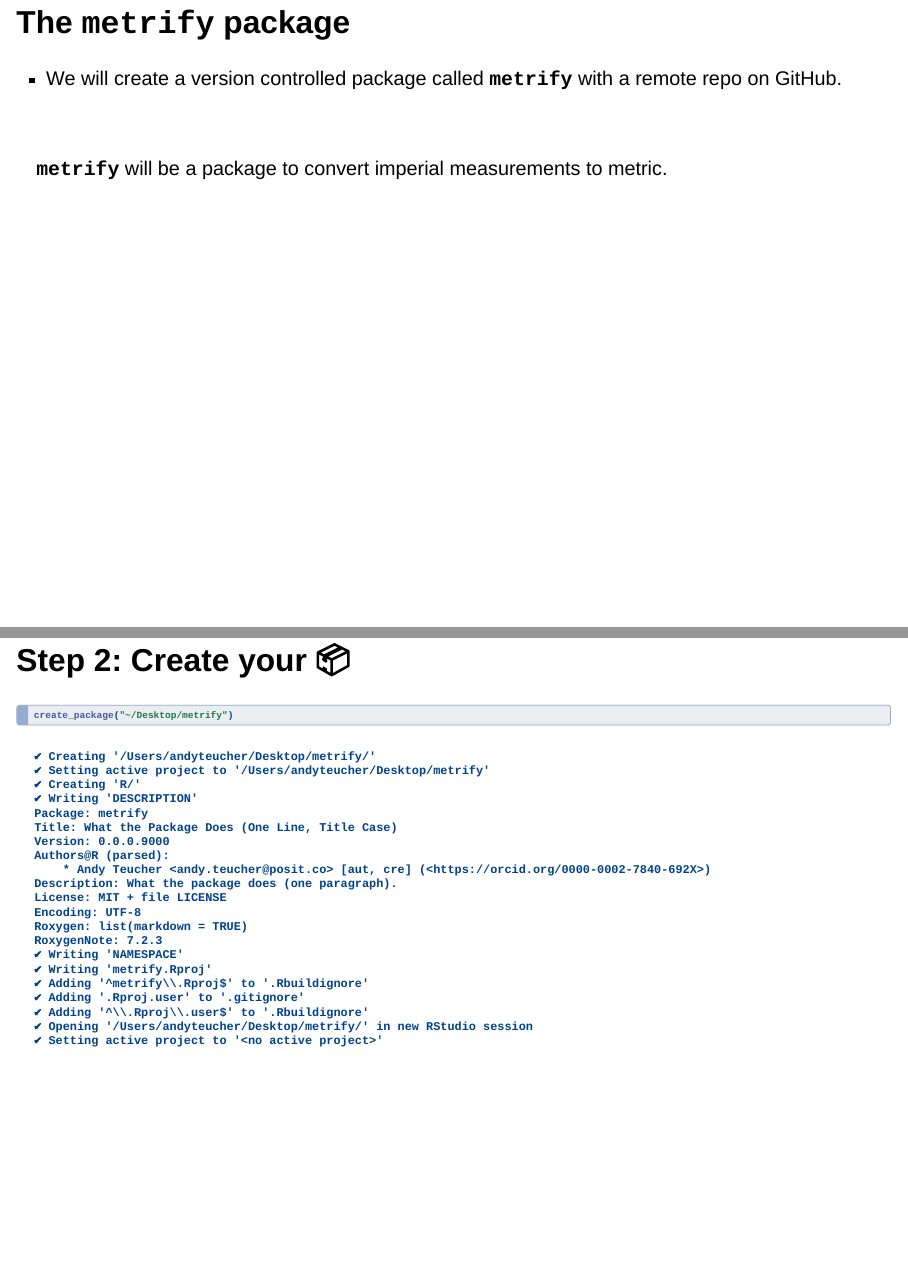
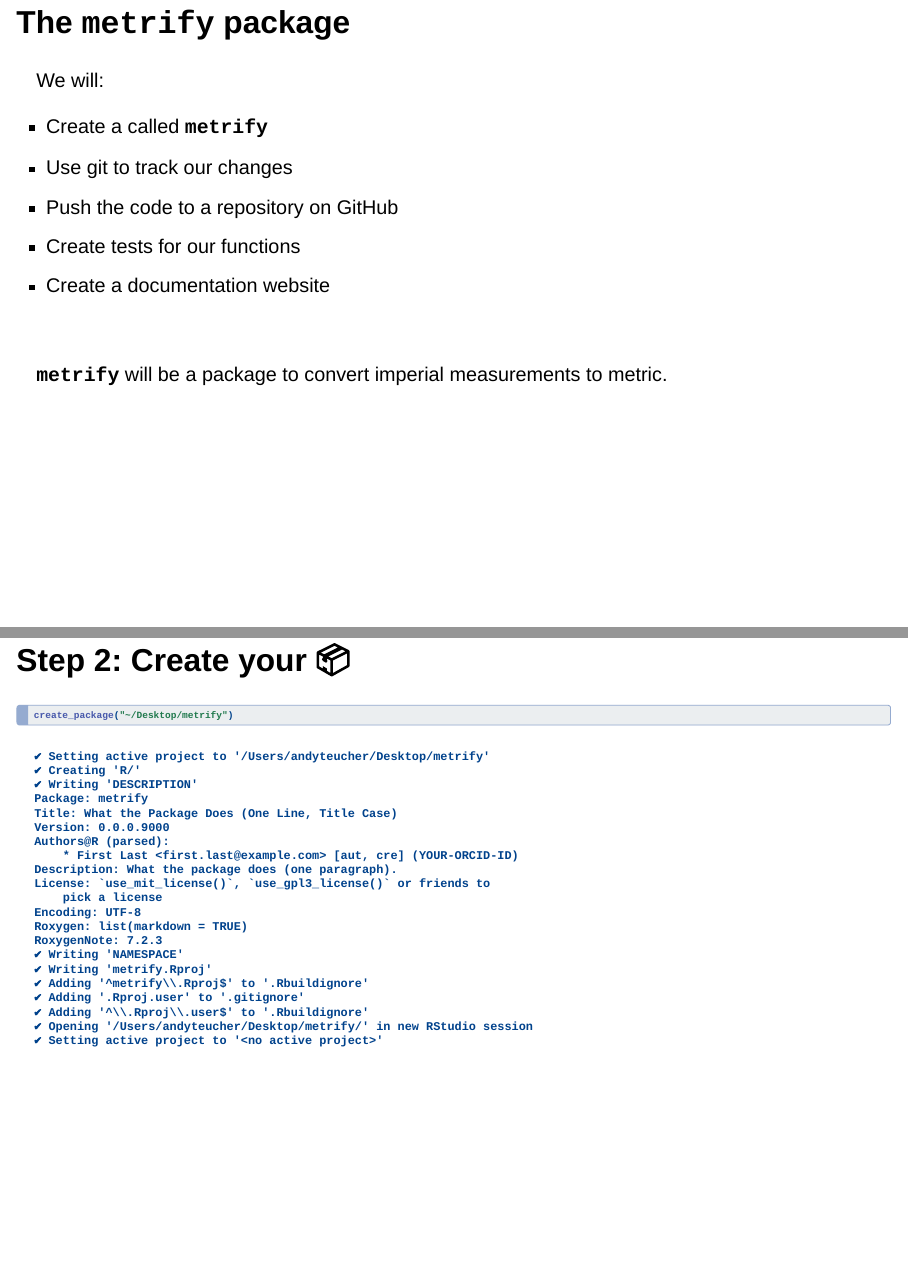
Before and after one commit to ateucher/pkg-dev-workshop, a Quarto document (whole-game.qmd): pages 3 and 7 of 7, joined at a grey line. Rendered offline with R 4.5, knitr and Pandoc in place of Quarto, with nearby package versions; drawn as Slidy slides in place of the format the file asks for; some code elsewhere in the file could not run offline.

Commit message:
edits to create_package

````diff
--- a/whole-game.qmd
+++ b/whole-game.qmd
@@ -23,7 +23,13 @@ execute:
 
 ## The **`metrify`** package
 
-- We will create a version controlled package called **`metrify`** with a remote repo on GitHub.
+We will:
+
+- Create a called **`metrify`**
+- Use git to track our changes
+- Push the code to a repository on GitHub
+- Create tests for our functions
+- Create a documentation website
 
 \
 
@@ -84,7 +92,6 @@ create_package("~/Desktop/metrify")
 ::: {.small}
 
 ```
-✔ Creating '/Users/andyteucher/Desktop/metrify/'
 ✔ Setting active project to '/Users/andyteucher/Desktop/metrify'
 ✔ Creating 'R/'
 ✔ Writing 'DESCRIPTION'
@@ -92,9 +99,10 @@ Package: metrify
 Title: What the Package Does (One Line, Title Case)
 Version: 0.0.0.9000
 Authors@R (parsed):
-    * Andy Teucher <andy.teucher@posit.co> [aut, cre] (<https://orcid.org/0000-0002-7840-692X>)
+    * First Last <first.last@example.com> [aut, cre] (YOUR-ORCID-ID)
 Description: What the package does (one paragraph).
-License: MIT + file LICENSE
+License: `use_mit_license()`, `use_gpl3_license()` or friends to
+    pick a license
 Encoding: UTF-8
 Roxygen: list(markdown = TRUE)
 RoxygenNote: 7.2.3
````
Also changed, not shown: whole-game.qmd (6 more changed lines).
